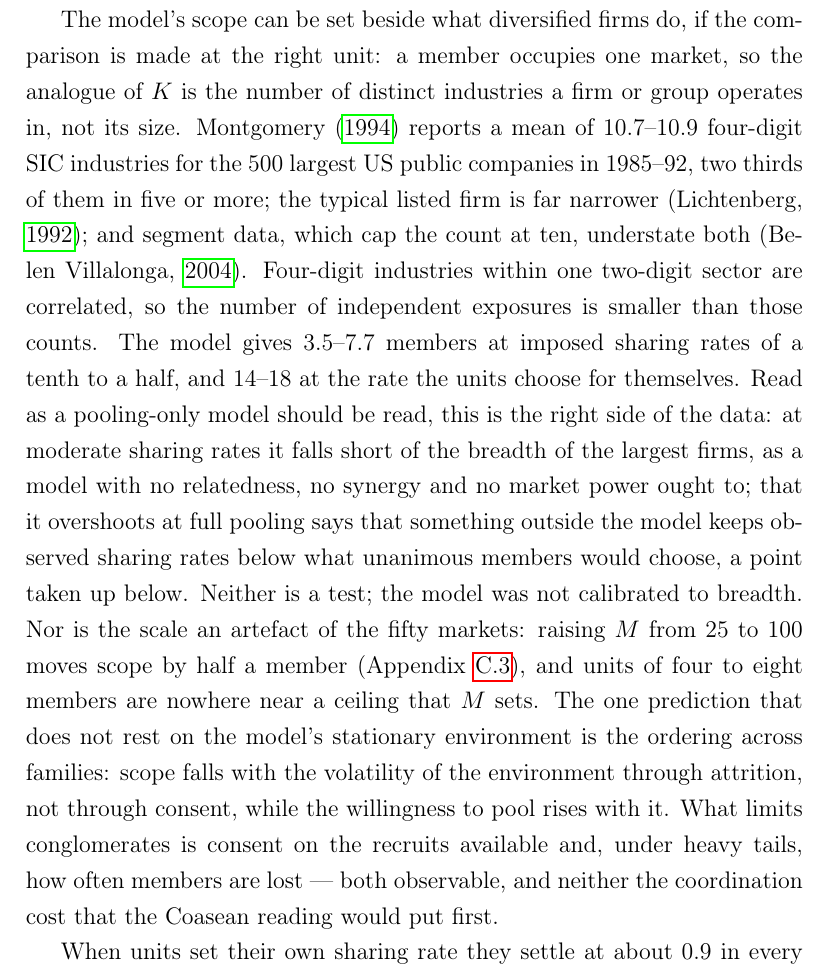
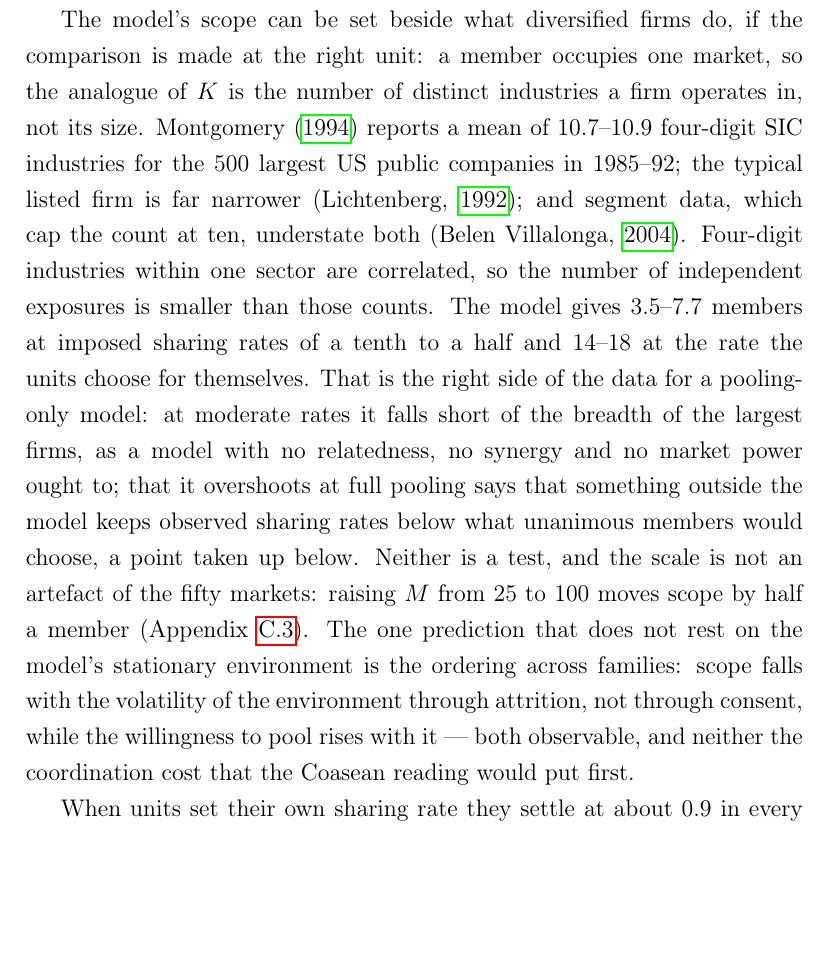
Before and after one commit to SimonBloethner/conglomerates, a LaTeX paper (latex/collaboration.tex, which reads latex/section5.tex): part of page 36 of 93, cut so that both start at the same text, the shorter picture padded with empty space. Compiled offline with pdfLaTeX.

Commit message:
C14: Section 5: breadth paragraph by a third (326 -> 271 words)
Co-Authored-By: Claude Fable 5.1 <noreply@anthropic.com>
Claude-Session: https://claude.ai/code/session_01PeQ8rGuXfUELKekR6DunQE

```diff
--- a/latex/section5.tex
+++ b/latex/section5.tex
@@ -12,7 +12,7 @@ A recurring theme in the search for determinants of conglomerate formation is di
 
 The floor is the model's exit. A firm that reaches it has been selected out: what survives is a configuration recapitalized at minimum scale, with its record but not its capital, and the floor-hit rate is the rate at which that happens. Pooling lowers a member's rate to a fraction of a standalone's (Section~\ref{sec:results-owners}) without changing anything about the firm's technology or market. Conglomerates are therefore a way of changing which firms are selected, and the unit, not the firm, becomes the object on which selection works. This complements the evolutionary account of corporate scope \parencite{teece1994understanding}, which explains what gets combined; here members share no market, technology or input, and combining pays anyway. The result is a disequilibrium one in the strict sense: decentralized formation under selection and finite information settles at a scope well short of the equal-members reference, and the gap is a property of the process, not of the parameters.
 
-The model's scope can be set beside what diversified firms do, if the comparison is made at the right unit: a member occupies one market, so the analogue of $K$ is the number of distinct industries a firm or group operates in, not its size. \textcite{montgomery1994corporate} reports a mean of 10.7--10.9 four-digit SIC industries for the 500 largest US public companies in 1985--92, two thirds of them in five or more; the typical listed firm is far narrower \parencite{lichtenberg1992industrial}; and segment data, which cap the count at ten, understate both \parencite{villalonga2004diversification}. Four-digit industries within one two-digit sector are correlated, so the number of independent exposures is smaller than those counts. The model gives 3.5--7.7 members at imposed sharing rates of a tenth to a half, and 14--18 at the rate the units choose for themselves. Read as a pooling-only model should be read, this is the right side of the data: at moderate sharing rates it falls short of the breadth of the largest firms, as a model with no relatedness, no synergy and no market power ought to; that it overshoots at full pooling says that something outside the model keeps observed sharing rates below what unanimous members would choose, a point taken up below. Neither is a test; the model was not calibrated to breadth. Nor is the scale an artefact of the fifty markets: raising $M$ from 25 to 100 moves scope by half a member (Appendix~\ref{app:environment}), and units of four to eight members are nowhere near a ceiling that $M$ sets. The one prediction that does not rest on the model's stationary environment is the ordering across families: scope falls with the volatility of the environment through attrition, not through consent, while the willingness to pool rises with it. What limits conglomerates is consent on the recruits available and, under heavy tails, how often members are lost --- both observable, and neither the coordination cost that the Coasean reading would put first.
+The model's scope can be set beside what diversified firms do, if the comparison is made at the right unit: a member occupies one market, so the analogue of $K$ is the number of distinct industries a firm operates in, not its size. \textcite{montgomery1994corporate} reports a mean of 10.7--10.9 four-digit SIC industries for the 500 largest US public companies in 1985--92; the typical listed firm is far narrower \parencite{lichtenberg1992industrial}; and segment data, which cap the count at ten, understate both \parencite{villalonga2004diversification}. Four-digit industries within one sector are correlated, so the number of independent exposures is smaller than those counts. The model gives 3.5--7.7 members at imposed sharing rates of a tenth to a half and 14--18 at the rate the units choose for themselves. That is the right side of the data for a pooling-only model: at moderate rates it falls short of the breadth of the largest firms, as a model with no relatedness, no synergy and no market power ought to; that it overshoots at full pooling says that something outside the model keeps observed sharing rates below what unanimous members would choose, a point taken up below. Neither is a test, and the scale is not an artefact of the fifty markets: raising $M$ from 25 to 100 moves scope by half a member (Appendix~\ref{app:environment}). The one prediction that does not rest on the model's stationary environment is the ordering across families: scope falls with the volatility of the environment through attrition, not through consent, while the willingness to pool rises with it --- both observable, and neither the coordination cost that the Coasean reading would put first.
 
 When units set their own sharing rate they settle at about 0.9 in every family and under every cost schedule (Section~\ref{sec:results-alpha}), far above anything a business group or an alliance pools and close to what a single firm does with its divisions. The reason is that in the model the sharing rate has no price: the coordination cost $\Phi$ depends on the number of members and not on how much they share, and a member's shocks are the same whether it keeps its return or passes it on, so $\alpha$ is a pure insurance parameter and the insurance-only optimum is near full pooling. In a real firm $\alpha$ is also an incentive parameter --- the deeper the reallocation, the weaker the link between a division's result and its resources, which is the socialism of internal capital markets that \textcite{scharfstein2000dark} and \textcite{rajan2000cost} describe --- and that cost is what the model deliberately leaves out. The chosen rate is therefore the insurance-only optimum, and the distance between it and observed practice measures the incentive cost the model does not carry. What the number is compared with matters too. A conglomerate merger in the legal sense is $\alpha = 1$: a wholly owned division's cash flow belongs to the parent, and what is partial is the reinvestment headquarters returns to it; a business group or a venture portfolio pools far less. The endogenous block says that if growth and survival were all that mattered, firms offered the choice would integrate almost fully --- which is what a merger is --- and the fixed-rate cells are the looser forms. The ordering is the model's ordering: integrated conglomerates pool more than groups, groups more than alliances, and the funds that pool least across a portfolio \parencite{boyd2023ergodic} are those whose portfolio firms least need the insurance to be deep.
 
```
